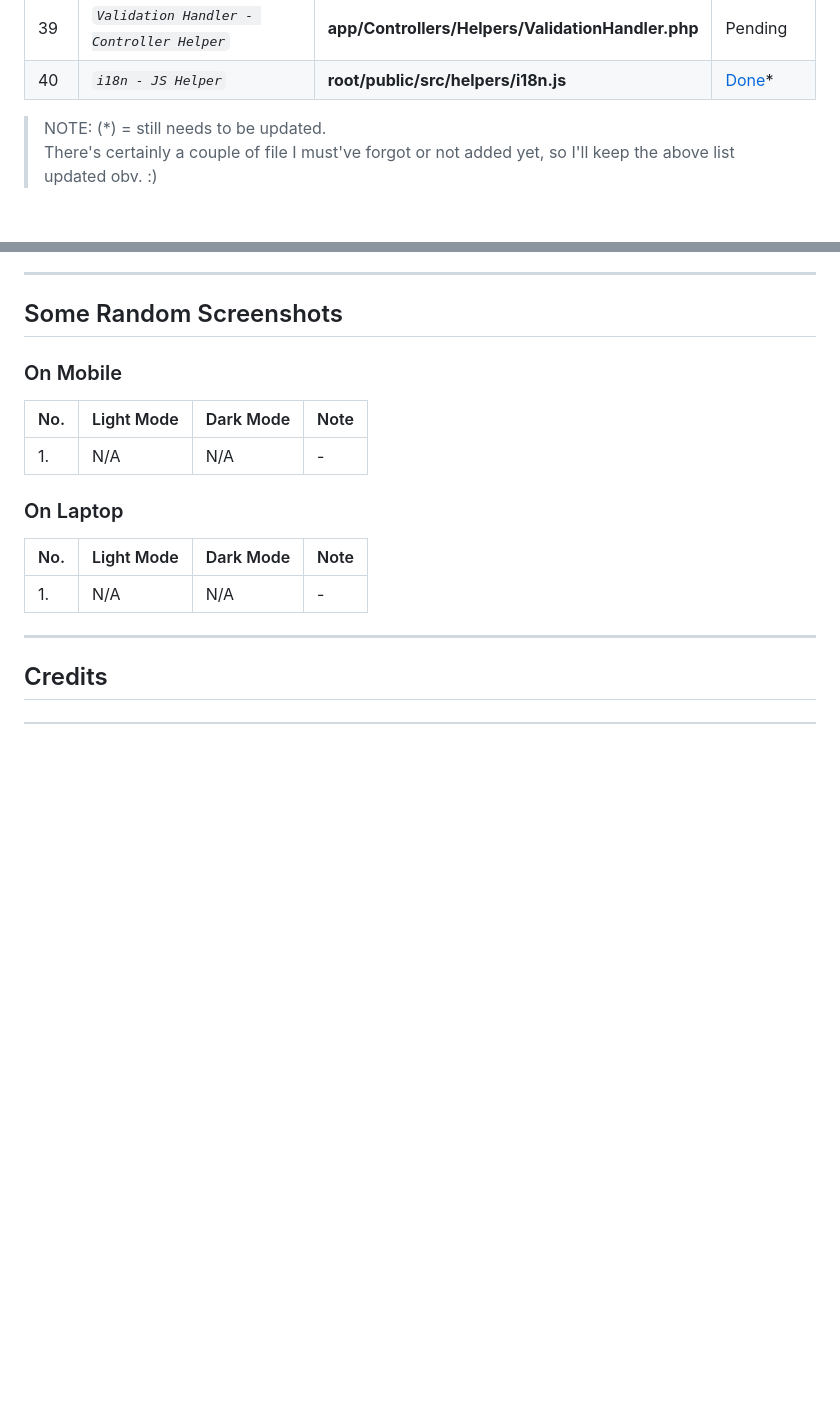
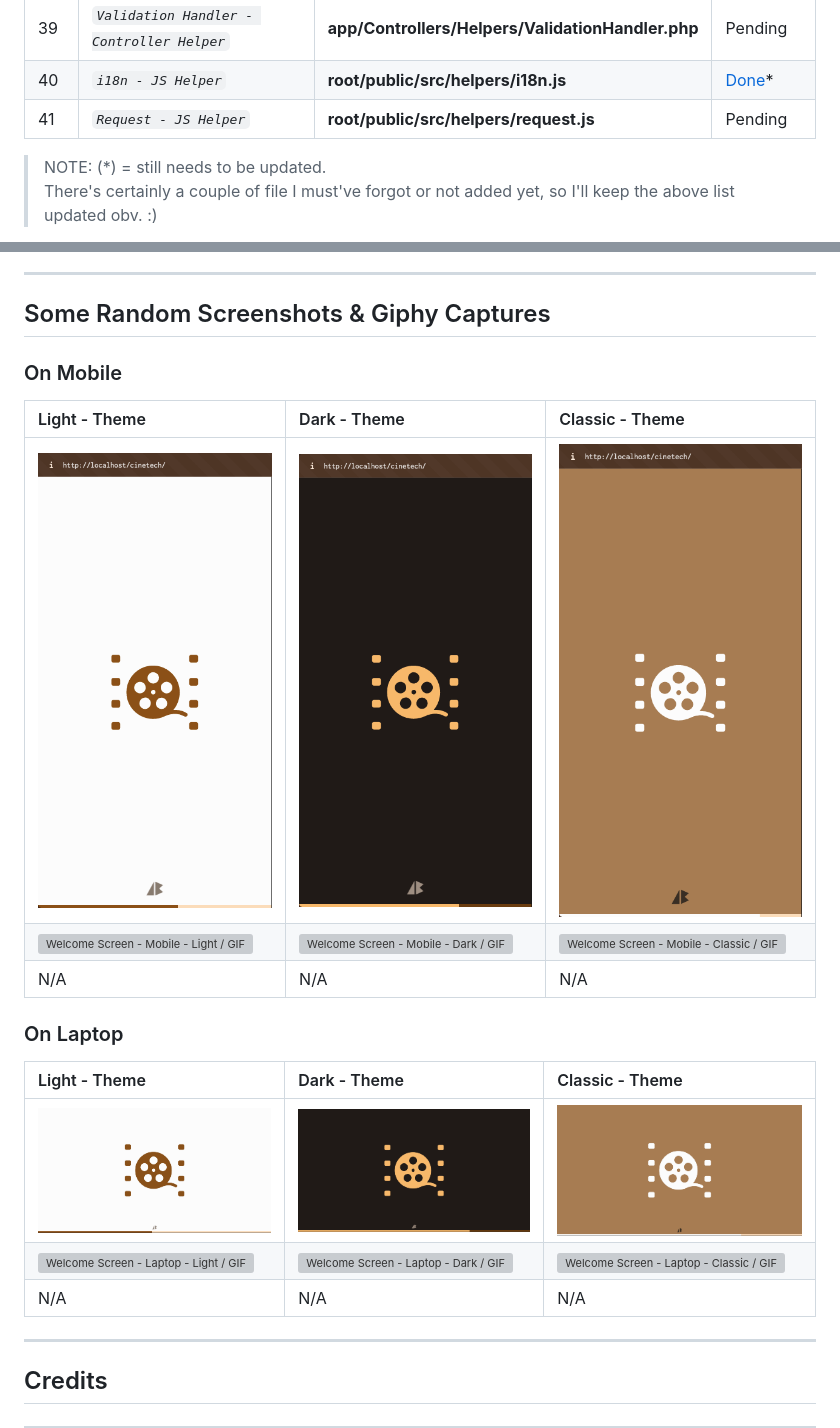
Before and after one commit to abraham-ukachi/cinetech, a Markdown page: README.md, 2 parts joined by grey strips. Rendered like a GitHub page; blank space fills up the shorter version; grey boxes are pictures that could not be loaded.

Commit message:
:memo: Add Screenshots & Giphy Captures for splash & welcome screens

```diff
--- a/README.md
+++ b/README.md
@@ -210,7 +210,7 @@ These are some of the things we did or plan to do, in addition to this project's
 | 38 | *`Response Handler - Controller Helper`* | **app/Controllers/Helpers/ResponseHandler.php** | Pending |
 | 39 | *`Validation Handler - Controller Helper`* | **app/Controllers/Helpers/ValidationHandler.php** | Pending |
 | 40 | *`i18n - JS Helper`* | **root/public/src/helpers/i18n.js** | [Done](./root/public/src/helpers/i18n.js)\* |
-
+| 41 | *`Request - JS Helper`* | **root/public/src/helpers/request.js** | Pending |
 
 > NOTE: (\*) = still needs to be updated. <br>
 > There's certainly a couple of file I must've forgot or not added yet, so I'll keep the above list updated obv. :)
@@ -422,20 +422,25 @@ open http://localhost/cinetech
 ---
 
 
-## Some Random Screenshots
+## Some Random Screenshots & Giphy Captures
 
 ### On Mobile
 
-| No. |Light Mode | Dark Mode | Note |
-|:----|:-----------|:----------|:-----|
-| 1. | N/A | N/A | - |
+|Light - Theme | Dark - Theme | Classic - Theme |
+|:-------------|:-------------|:----------------|
+| ![Splash Screen - Mobile - Light / Screenshot](./.github/screenshots/mobile/splash-screen-mobile-light.png) | ![Splash Screen - Mobile - Dark / Screenshot](./.github/screenshots/mobile/splash-screen-mobile-dark.png) | ![Splash Screen - Mobile - Classic / Screenshot](./.github/screenshots/mobile/splash-screen-mobile-classic.png) |
+| ![Welcome Screen - Mobile - Light / GIF ](./.github/gifs/mobile/welcome-screen-mobile-light.gif) | ![Welcome Screen - Mobile - Dark / GIF](./.github/gifs/mobile/welcome-screen-mobile-dark.gif) | ![Welcome Screen - Mobile - Classic / GIF](./.github/gifs/mobile/welcome-screen-mobile-classic.gif) |
+| N/A | N/A | N/A |
 
 
 ### On Laptop
 
-| No. |Light Mode | Dark Mode | Note |
-|:----|:----------|:----------|:-----|
-| 1. | N/A | N/A | - |
+|Light - Theme | Dark - Theme | Classic - Theme |
+|:-------------|:-------------|:----------------|
+| ![Splash Screen - Laptop - Light / Screenshot](./.github/screenshots/laptop/splash-screen-laptop-light.png) | ![Splash Screen - Laptop - Dark / Screenshot](./.github/screenshots/laptop/splash-screen-laptop-dark.png) | ![Splash Screen - Laptop - Classic / Screenshot](./.github/screenshots/laptop/splash-screen-laptop-classic.png) |
+| ![Welcome Screen - Laptop - Light / GIF ](./.github/gifs/laptop/welcome-screen-laptop-light.gif) | ![Welcome Screen - Laptop - Dark / GIF](./.github/gifs/laptop/welcome-screen-laptop-dark.gif) | ![Welcome Screen - Laptop - Classic / GIF](./.github/gifs/laptop/welcome-screen-laptop-classic.gif) |
+| N/A | N/A | N/A |
+
 
 ---
 
```
